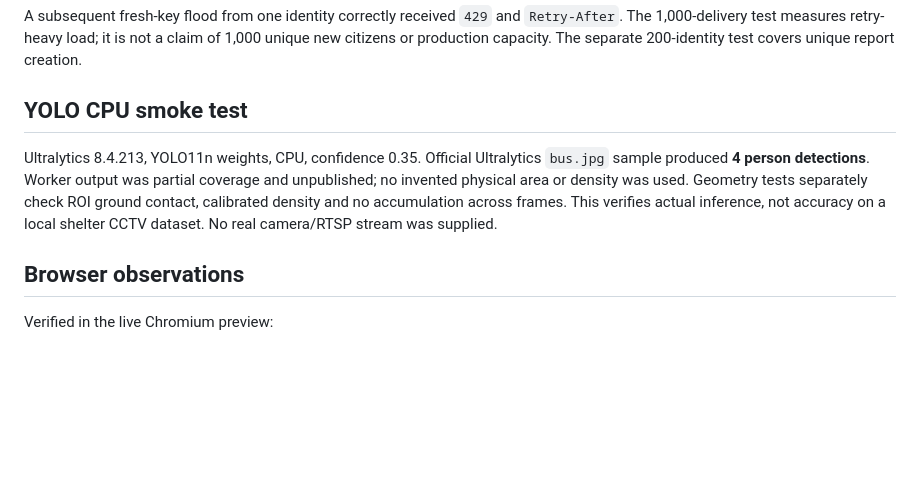
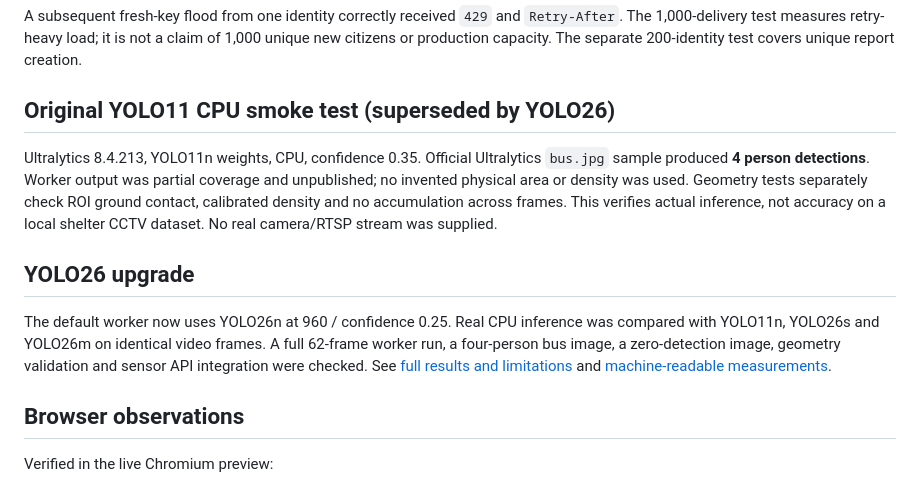
Before and after one commit to mustafaqasimov/DigiMinds, a Markdown page: docs/verification.md, the part around the change. Rendered like a GitHub page; blank space fills up the shorter version.

```diff
--- a/docs/verification.md
+++ b/docs/verification.md
@@ -28,9 +28,13 @@ Command: `python tools/load_test.py --isolated`. Temporary SQLite database and a
 
 A subsequent fresh-key flood from one identity correctly received `429` and `Retry-After`. The 1,000-delivery test measures retry-heavy load; it is not a claim of 1,000 unique new citizens or production capacity. The separate 200-identity test covers unique report creation.
 
-## YOLO CPU smoke test
+## Original YOLO11 CPU smoke test (superseded by YOLO26)
 
 Ultralytics 8.4.213, YOLO11n weights, CPU, confidence 0.35. Official Ultralytics `bus.jpg` sample produced **4 person detections**. Worker output was partial coverage and unpublished; no invented physical area or density was used. Geometry tests separately check ROI ground contact, calibrated density and no accumulation across frames. This verifies actual inference, not accuracy on a local shelter CCTV dataset. No real camera/RTSP stream was supplied.
+
+## YOLO26 upgrade
+
+The default worker now uses YOLO26n at 960 / confidence 0.25. Real CPU inference was compared with YOLO11n, YOLO26s and YOLO26m on identical video frames. A full 62-frame worker run, a four-person bus image, a zero-detection image, geometry validation and sensor API integration were checked. See [full results and limitations](yolo26-validation.md) and [machine-readable measurements](yolo26-benchmark.json).
 
 ## Browser observations
 
```
Also changed, not shown: README.md (+5 -1 lines), docs/sources.md (+2 -2 lines), docs/yolo26-validation.md (added, +69 -0 lines), docs/yolo26-preview.jpg (added), 5 other files.
